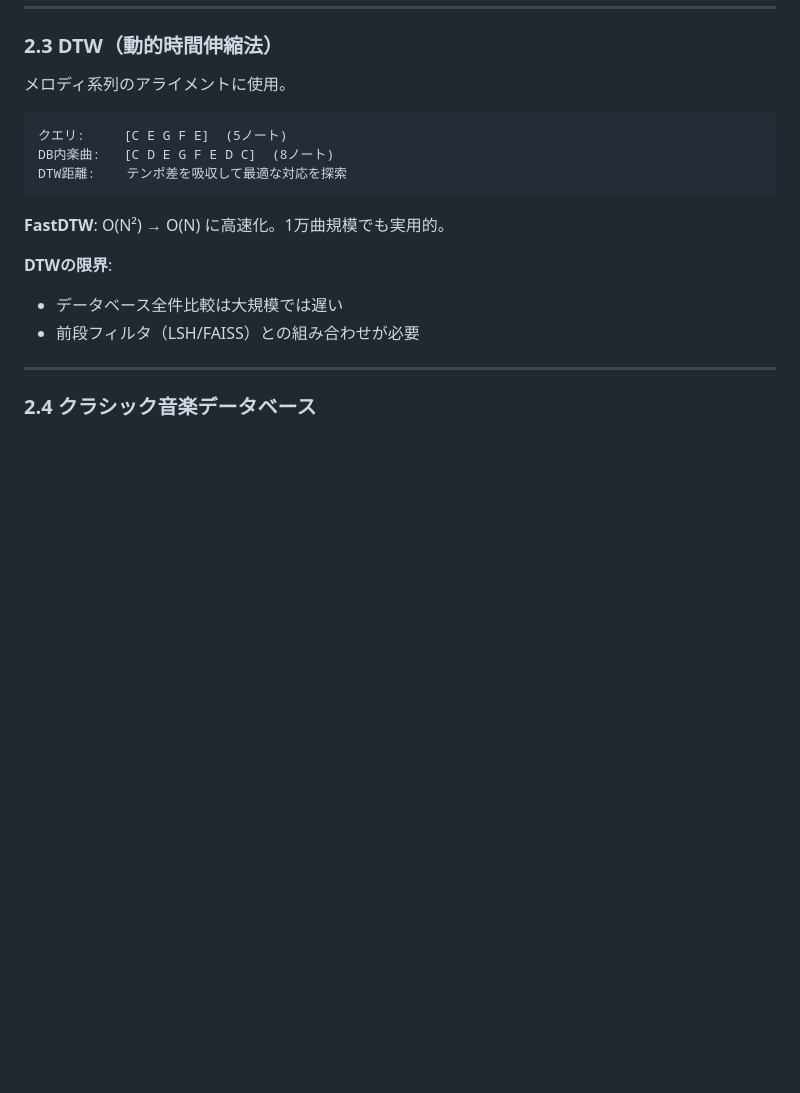
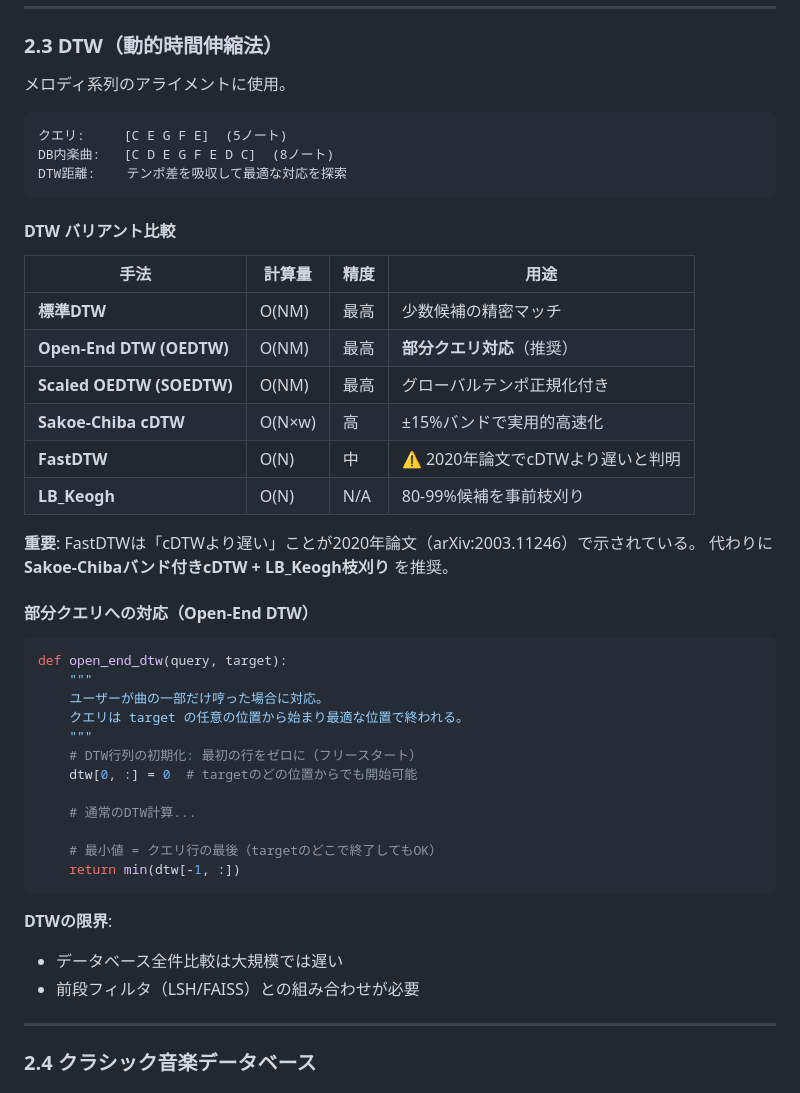
Before and after one commit to taiyosekiguchi/ShareMobile, a Markdown page: ClassicalHummingSearch/docs/plan.md, the part around one of its changes. GitHub-like rendering; blank space fills up the shorter version.

````diff
--- a/ClassicalHummingSearch/docs/plan.md
+++ b/ClassicalHummingSearch/docs/plan.md
@@ -102,7 +120,36 @@ DB内楽曲:   [C D E G F E D C]  (8ノート)
 DTW距離:    テンポ差を吸収して最適な対応を探索
 ```
 
-**FastDTW**: O(N²) → O(N) に高速化。1万曲規模でも実用的。
+#### DTW バリアント比較
+
+| 手法 | 計算量 | 精度 | 用途 |
+|---|---|---|---|
+| **標準DTW** | O(NM) | 最高 | 少数候補の精密マッチ |
+| **Open-End DTW (OEDTW)** | O(NM) | 最高 | **部分クエリ対応**（推奨） |
+| **Scaled OEDTW (SOEDTW)** | O(NM) | 最高 | グローバルテンポ正規化付き |
+| **Sakoe-Chiba cDTW** | O(N×w) | 高 | ±15%バンドで実用的高速化 |
+| **FastDTW** | O(N) | 中 | ⚠️ 2020年論文でcDTWより遅いと判明 |
+| **LB_Keogh** | O(N) | N/A | 80-99%候補を事前枝刈り |
+
+**重要**: FastDTWは「cDTWより遅い」ことが2020年論文（arXiv:2003.11246）で示されている。
+代わりに **Sakoe-Chibaバンド付きcDTW + LB_Keogh枝刈り** を推奨。
+
+#### 部分クエリへの対応（Open-End DTW）
+
+```python
+def open_end_dtw(query, target):
+    """
+    ユーザーが曲の一部だけ哼った場合に対応。
+    クエリは target の任意の位置から始まり最適な位置で終われる。
+    """
+    # DTW行列の初期化: 最初の行をゼロに（フリースタート）
+    dtw[0, :] = 0  # targetのどの位置からでも開始可能
+
+    # 通常のDTW計算...
+
+    # 最小値 = クエリ行の最後（targetのどこで終了してもOK）
+    return min(dtw[-1, :])
+```
 
 **DTWの限界**:
 - データベース全件比較は大規模では遅い
````
Also changed, not shown: other parts of ClassicalHummingSearch/docs/plan.md (+28 -10 lines).
